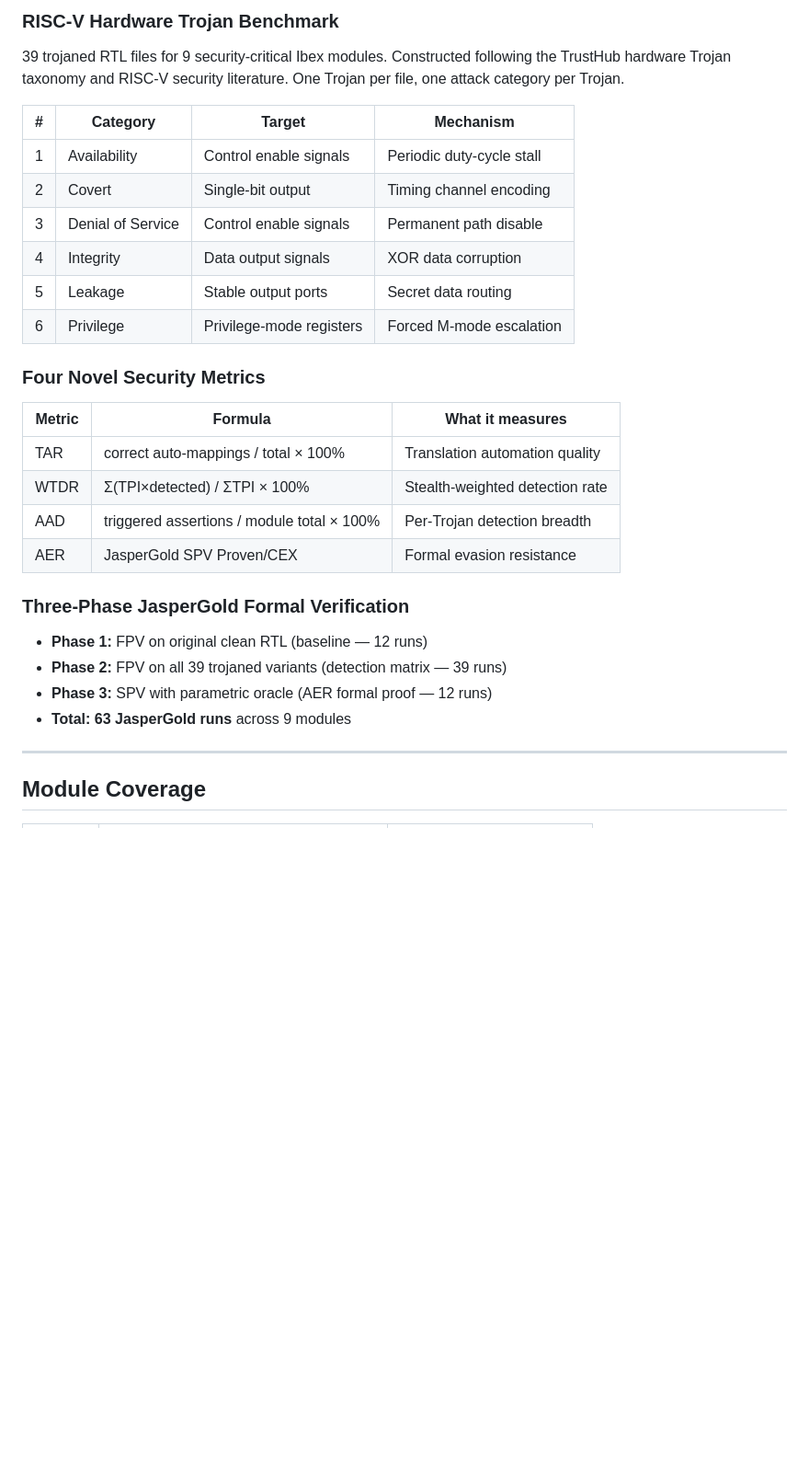
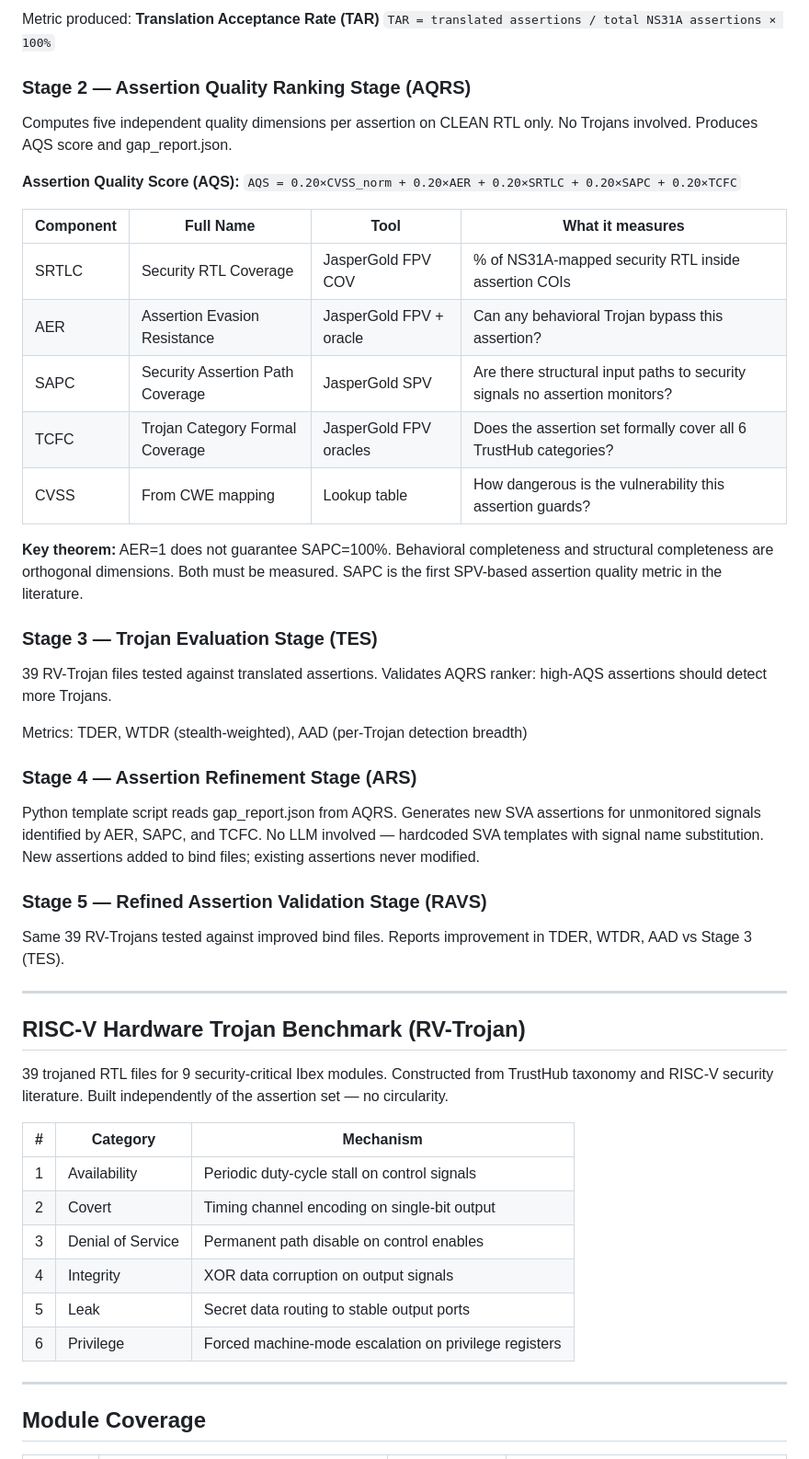
Before and after one commit to Sharjeelimtiaz27/autoassert-rv, a Markdown page: README.md, the part around one of its changes. Shown at 92% size. GitHub-like rendering; blank space fills up the shorter version.

```diff
--- a/README.md
+++ b/README.md
@@ -41,32 +66,59 @@ files per module. Measures Translation Automation Ratio (TAR).
 
-### RISC-V Hardware Trojan Benchmark
+Metric produced: **Translation Acceptance Rate (TAR)**
+`TAR = translated assertions / total NS31A assertions × 100%`
+
+### Stage 2 — Assertion Quality Ranking Stage (AQRS)
+Computes five independent quality dimensions per assertion on CLEAN RTL only.
+No Trojans involved. Produces AQS score and gap_report.json.
+
+**Assertion Quality Score (AQS):**
+`AQS = 0.20×CVSS_norm + 0.20×AER + 0.20×SRTLC + 0.20×SAPC + 0.20×TCFC`
+
+| Component | Full Name | Tool | What it measures |
+|-----------|-----------|------|-----------------|
+| SRTLC | Security RTL Coverage | JasperGold FPV COV | % of NS31A-mapped security RTL inside assertion COIs |
+| AER | Assertion Evasion Resistance | JasperGold FPV + oracle | Can any behavioral Trojan bypass this assertion? |
+| SAPC | Security Assertion Path Coverage | JasperGold SPV | Are there structural input paths to security signals no assertion monitors? |
+| TCFC | Trojan Category Formal Coverage | JasperGold FPV oracles | Does the assertion set formally cover all 6 TrustHub categories? |
+| CVSS | From CWE mapping | Lookup table | How dangerous is the vulnerability this assertion guards? |
+
+**Key theorem:** AER=1 does not guarantee SAPC=100%. Behavioral completeness
+and structural completeness are orthogonal dimensions. Both must be measured.
+SAPC is the first SPV-based assertion quality metric in the literature.
+
+### Stage 3 — Trojan Evaluation Stage (TES)
+39 RV-Trojan files tested against translated assertions.
+Validates AQRS ranker: high-AQS assertions should detect more Trojans.
+
+Metrics: TDER, WTDR (stealth-weighted), AAD (per-Trojan detection breadth)
+
+### Stage 4 — Assertion Refinement Stage (ARS)
+Python template script reads gap_report.json from AQRS.
+Generates new SVA assertions for unmonitored signals identified by
+AER, SAPC, and TCFC. No LLM involved — hardcoded SVA templates with
+signal name substitution. New assertions added to bind files; existing
+assertions never modified.
+
+### Stage 5 — Refined Assertion Validation Stage (RAVS)
+Same 39 RV-Trojans tested against improved bind files.
+Reports improvement in TDER, WTDR, AAD vs Stage 3 (TES).
+
+---
+
+## RISC-V Hardware Trojan Benchmark (RV-Trojan)
+
 39 trojaned RTL files for 9 security-critical Ibex modules.
-Constructed following the TrustHub hardware Trojan taxonomy and RISC-V
-security literature. One Trojan per file, one attack category per Trojan.
+Constructed from TrustHub taxonomy and RISC-V security literature.
+Built independently of the assertion set — no circularity.
 
-| # | Category | Target | Mechanism |
-|---|----------|--------|-----------|
-| 1 | Availability | Control enable signals | Periodic duty-cycle stall |
-| 2 | Covert | Single-bit output | Timing channel encoding |
-| 3 | Denial of Service | Control enable signals | Permanent path disable |
-| 4 | Integrity | Data output signals | XOR data corruption |
-| 5 | Leakage | Stable output ports | Secret data routing |
-| 6 | Privilege | Privilege-mode registers | Forced M-mode escalation |
-
-### Four Novel Security Metrics
-
-| Metric | Formula | What it measures |
-|--------|---------|-----------------|
-| TAR | correct auto-mappings / total × 100% | Translation automation quality |
-| WTDR | Σ(TPI×detected) / ΣTPI × 100% | Stealth-weighted detection rate |
-| AAD | triggered assertions / module total × 100% | Per-Trojan detection breadth |
-| AER | JasperGold SPV Proven/CEX | Formal evasion resistance |
-
-### Three-Phase JasperGold Formal Verification
-- **Phase 1:** FPV on original clean RTL (baseline — 12 runs)
-- **Phase 2:** FPV on all 39 trojaned variants (detection matrix — 39 runs)
-- **Phase 3:** SPV with parametric oracle (AER formal proof — 12 runs)
-- **Total: 63 JasperGold runs** across 9 modules
+| # | Category | Mechanism |
+|---|----------|-----------|
+| 1 | Availability | Periodic duty-cycle stall on control signals |
+| 2 | Covert | Timing channel encoding on single-bit output |
+| 3 | Denial of Service | Permanent path disable on control enables |
+| 4 | Integrity | XOR data corruption on output signals |
+| 5 | Leak | Secret data routing to stable output ports |
+| 6 | Privilege | Forced machine-mode escalation on privilege registers |
 
 ---
 
```
Also changed, not shown: other parts of README.md (+178 -124 lines).
